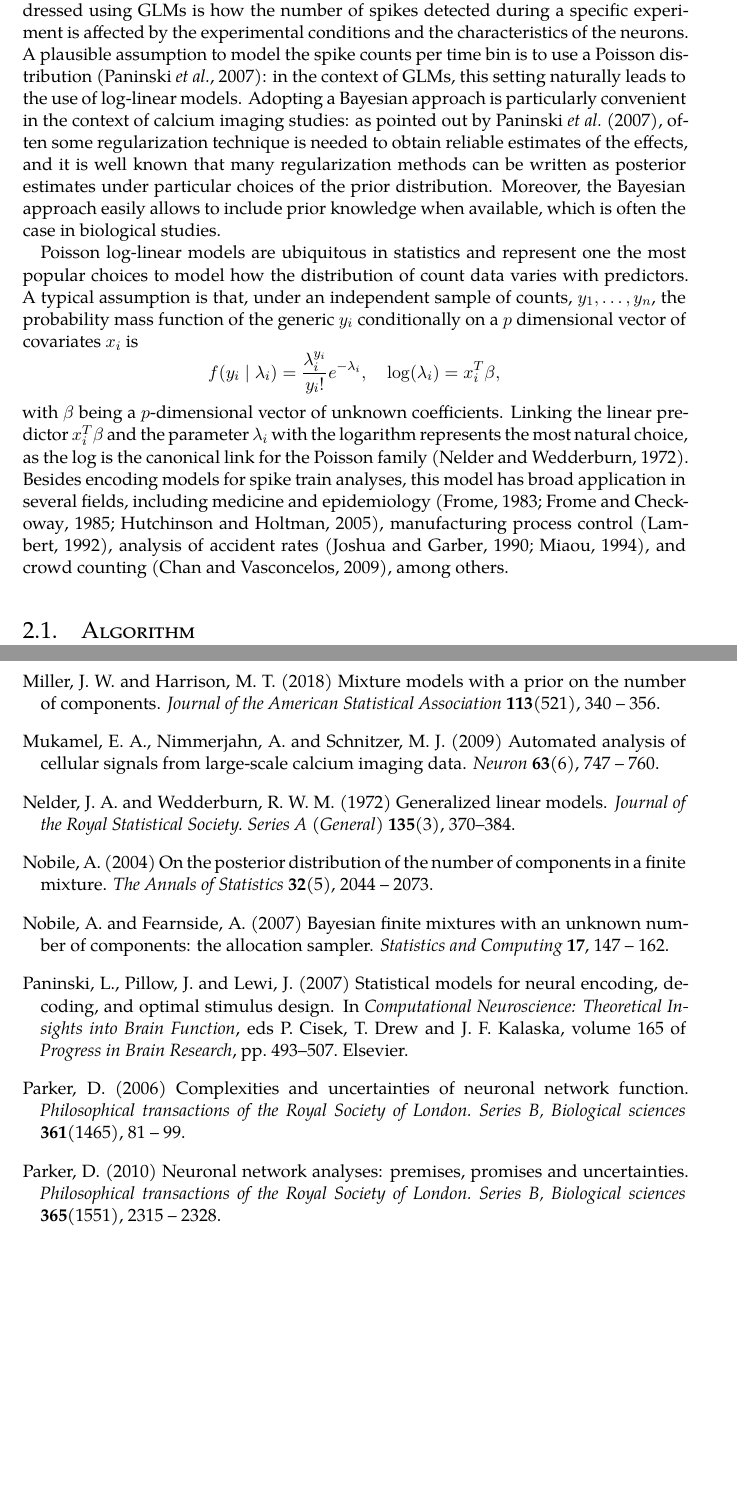
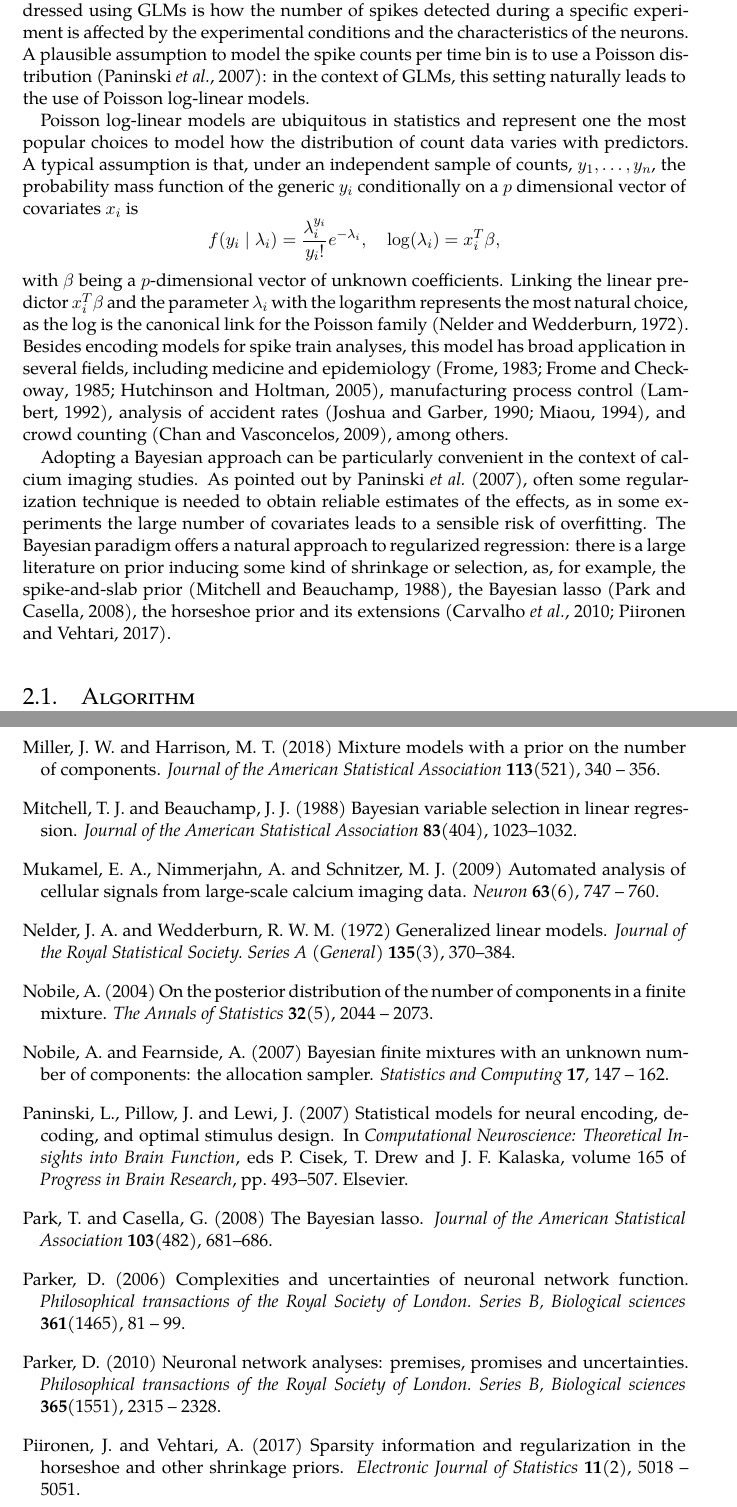
Before and after one commit to laura-dangelo/tesi, a LaTeX thesis (thesis.tex, which reads _Chapters/Chapter2.tex): two parts of pages 33 and 43 of 47, joined at a grey line, cut so that both start at the same text, the shorter picture padded with empty space. Compiled offline with XeLaTeX.

Commit message:
ch2 intro

```diff
--- a/_Chapters/Chapter2.tex
+++ b/_Chapters/Chapter2.tex
@@ -4,9 +4,7 @@
 
 
 As we have seen in Section \ref{subsec:ch1_spike_analysis}, encoding models are an important tool to study how the deconvolved spike trains vary with the underlying experimental conditions. To this end, GLMs provide a simple and flexible strategy to estimate the impact of each covariate on the mean of the variable of interest.
-A relevant question that can be addressed using GLMs is how the number of spikes detected during a specific experiment is affected by the experimental conditions and the characteristics of the neurons. A plausible assumption to model the spike counts per time bin is to use a Poisson distribution~\citep{paninski2007}: in the context of GLMs, this setting naturally leads to the use of log-linear models.
-Adopting a Bayesian approach is particularly convenient in the context of calcium imaging studies: as pointed out by \citet{paninski2007}, often some regularization technique is needed to obtain reliable estimates of the effects, and it is well known that many regularization methods can be written as posterior estimates under particular choices of the prior distribution.
-Moreover, the Bayesian approach easily allows to include prior knowledge when available, which is often the case in biological studies.
+A relevant question that can be addressed using GLMs is how the number of spikes detected during a specific experiment is affected by the experimental conditions and the characteristics of the neurons. A plausible assumption to model the spike counts per time bin is to use a Poisson distribution~\citep{paninski2007}: in the context of GLMs, this setting naturally leads to the use of Poisson log-linear models.
 
 Poisson log-linear models are ubiquitous in statistics and represent one the most popular choices to model how the distribution of count data varies with predictors. A typical assumption is that, under an independent sample of counts, $y_1, \dots, y_n$, the probability mass function of the generic $y_i$ conditionally on a $p$ dimensional vector of covariates $x_i$ is
 \begin{equation*}
@@ -16,6 +14,8 @@ f(y_i \mid \lambda_i) =  \frac {\lambda_i^{y_i}}{{y_i}!}e^{-\lambda_i}, \quad \l
 with $\beta$ being a $p$-dimensional vector of unknown coefficients. Linking the linear predictor $x_i^T \beta$ and the parameter $\lambda_i$ with the logarithm represents the most natural choice, as the log is the canonical link for the Poisson family~\citep{nelder1972glm}.
 Besides encoding models for spike train analyses, this model has broad application in several fields, including medicine and epidemiology~\citep{Frome1983, frome1985, Hutchinson2005}, manufacturing process control~\citep{lambert1992}, analysis of accident rates~\citep{Sarath1990, Miaou1994}, and crowd counting~\citep{chan2009}, among others.
 
+Adopting a Bayesian approach can be particularly convenient in the context of calcium imaging studies. As pointed out by \citet{paninski2007}, often some regularization technique is needed to obtain reliable estimates of the effects, as in some experiments the large number of covariates leads to a sensible risk of overfitting.
+The Bayesian paradigm offers a natural approach to regularized regression: there is a large literature on prior inducing some kind of shrinkage or selection, as, for example, the spike-and-slab prior~\citep{mitchell1988}, the Bayesian lasso~\citep{park2008bayesian}, the horseshoe prior and its extensions \citep{carvalho2010horseshoe,Piironen2017}.
 
 
 \section{Algorithm}
```
Also changed, not shown: references.bib (+11 -0 lines), thesis.bbl, thesis.pdf, 5 other files.
